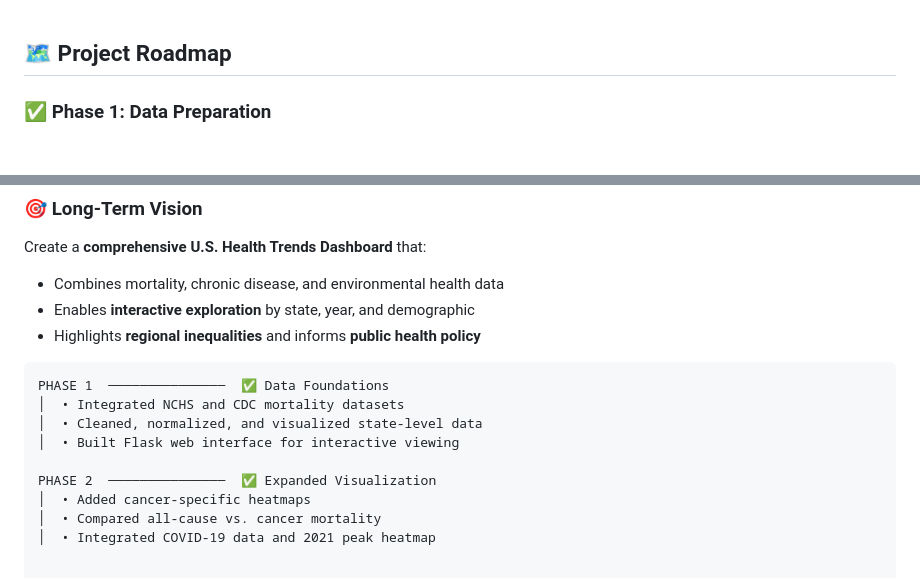
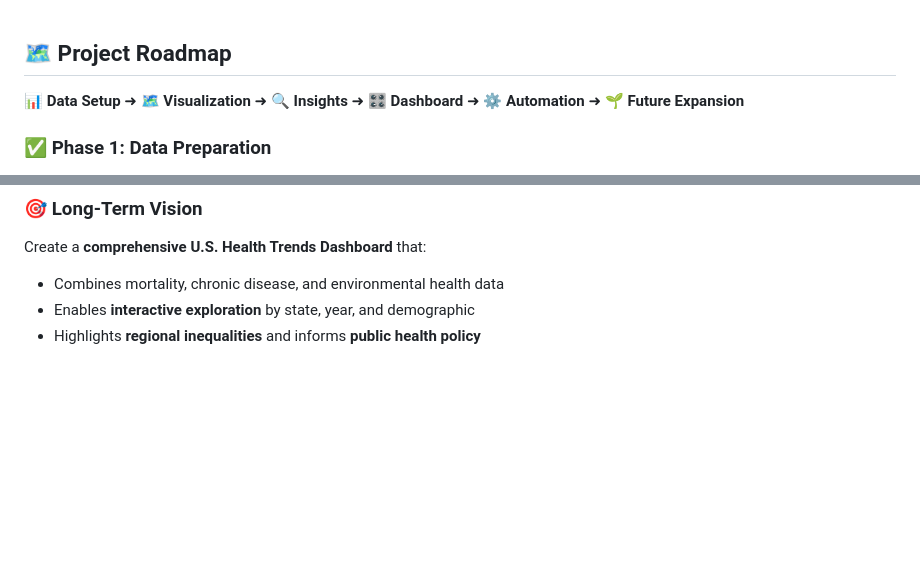
Before and after one commit to lpatamia1/State_Mortality, a Markdown page: RoadMap.md, 2 parts joined by grey strips. GitHub-like rendering; blank space fills up the shorter version.

````diff
--- a/RoadMap.md
+++ b/RoadMap.md
@@ -1,4 +1,5 @@
 ## 🗺️ Project Roadmap
+📊 **Data Setup** ➜ 🗺️ **Visualization** ➜ 🔍 **Insights** ➜ 🎛️ **Dashboard** ➜ ⚙️ **Automation** ➜ 🌱 **Future Expansion**
 
 ### ✅ Phase 1: Data Preparation
 - [x] Collect raw mortality datasets from **NCHS / CDC**:
@@ -79,14 +80,3 @@ Create a **comprehensive U.S. Health Trends Dashboard** that:
 - Combines mortality, chronic disease, and environmental health data
 - Enables **interactive exploration** by state, year, and demographic
 - Highlights **regional inequalities** and informs **public health policy**
-
-```text
-PHASE 1  ───────────────  ✅ Data Foundations
-│  • Integrated NCHS and CDC mortality datasets
-│  • Cleaned, normalized, and visualized state-level data
-│  • Built Flask web interface for interactive viewing
-
-PHASE 2  ───────────────  ✅ Expanded Visualization
-│  • Added cancer-specific heatmaps
-│  • Compared all-cause vs. cancer mortality
-│  • Integrated COVID-19 data and 2021 peak heatmap
````
